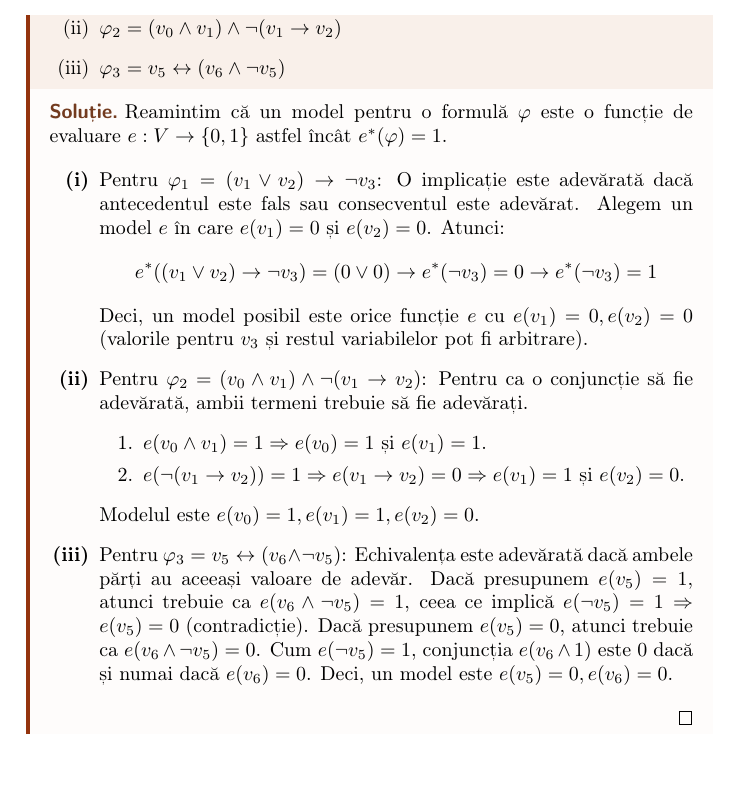
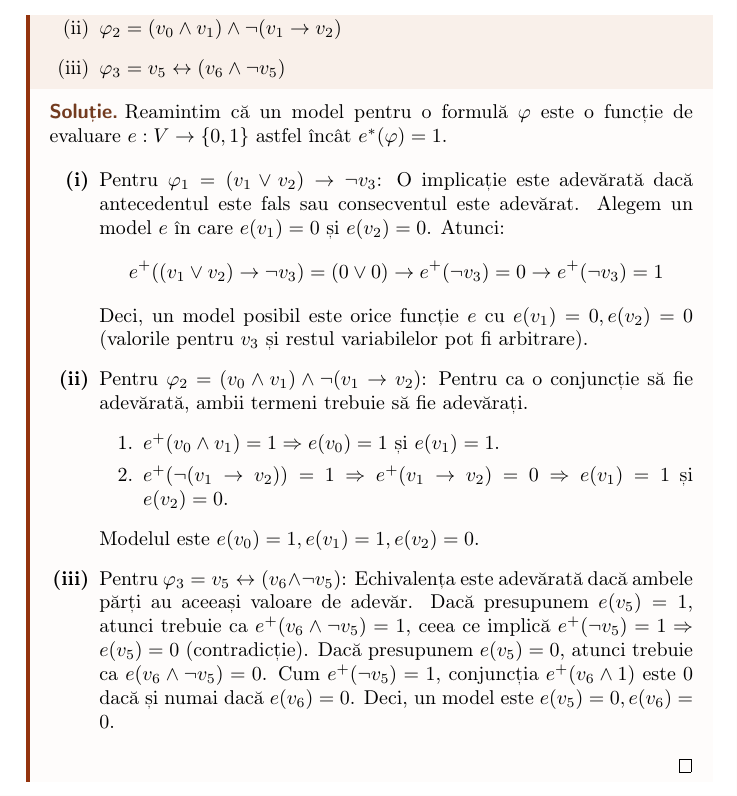
Before and after one commit to voaidesr/lmc-tex, a LaTeX document (master.tex, which reads sections/t1.tex): part of page 10 of 18, cut so that both start at the same text. Compiled offline with pdfLaTeX.

Commit message:
fixed eval typo

```diff
--- a/sections/t1.tex
+++ b/sections/t1.tex
@@ -393,22 +393,22 @@ Deoarece în ambele cazuri rezultatele evaluărilor coincid, obținem că $e^+(\
 		\item[\textbf{(i)}] Pentru $\varphi_1 = (v_1 \vee v_2) \to \neg v_3$:
 			O implicație este adevărată dacă antecedentul este fals sau consecventul este adevărat.
 			Alegem un model $e$ în care $e(v_1) = 0$ și $e(v_2) = 0$. Atunci:
-			$$e^*((v_1 \vee v_2) \to \neg v_3) = (0 \vee 0) \to e^*(\neg v_3) = 0 \to e^*(\neg v_3) = 1$$
+			$$e^+((v_1 \vee v_2) \to \neg v_3) = (0 \vee 0) \to e^+(\neg v_3) = 0 \to e^+(\neg v_3) = 1$$
 			Deci, un model posibil este orice funcție $e$ cu $e(v_1) = 0, e(v_2) = 0$ (valorile pentru $v_3$ și restul variabilelor pot fi arbitrare).
 
 		\item[\textbf{(ii)}] Pentru $\varphi_2 = (v_0 \wedge v_1) \wedge \neg(v_1 \to v_2)$:
 			Pentru ca o conjuncție să fie adevărată, ambii termeni trebuie să fie adevărați.
 			\begin{enumerate}
-				\item $e(v_0 \wedge v_1) = 1 \implies e(v_0) = 1$ și $e(v_1) = 1$.
-				\item $e(\neg(v_1 \to v_2)) = 1 \implies e(v_1 \to v_2) = 0 \implies e(v_1) = 1$ și $e(v_2) = 0$.
+				\item $e^+(v_0 \wedge v_1) = 1 \implies e(v_0) = 1$ și $e(v_1) = 1$.
+				\item $e^+(\neg(v_1 \to v_2)) = 1 \implies e^+(v_1 \to v_2) = 0 \implies e(v_1) = 1$ și $e(v_2) = 0$.
 			\end{enumerate}
 			Modelul este $e(v_0) = 1, e(v_1) = 1, e(v_2) = 0$.
 
 		\item[\textbf{(iii)}] Pentru $\varphi_3 = v_5 \leftrightarrow (v_6 \wedge \neg v_5)$:
 			Echivalența este adevărată dacă ambele părți au aceeași valoare de adevăr.
-			Dacă presupunem $e(v_5) = 1$, atunci trebuie ca $e(v_6 \wedge \neg v_5) = 1$, ceea ce implică $e(\neg v_5) = 1 \implies e(v_5) = 0$ (contradicție).
+			Dacă presupunem $e(v_5) = 1$, atunci trebuie ca $e^+(v_6 \wedge \neg v_5) = 1$, ceea ce implică $e^+(\neg v_5) = 1 \implies e(v_5) = 0$ (contradicție).
 			Dacă presupunem $e(v_5) = 0$, atunci trebuie ca $e(v_6 \wedge \neg v_5) = 0$.
-			Cum $e(\neg v_5) = 1$, conjuncția $e(v_6 \wedge 1)$ este $0$ dacă și numai dacă $e(v_6) = 0$.
+			Cum $e^+(\neg v_5) = 1$, conjuncția $e^+(v_6 \wedge 1)$ este $0$ dacă și numai dacă $e(v_6) = 0$.
 			Deci, un model este $e(v_5) = 0, e(v_6) = 0$.
 	\end{itemize}
 \end{solutie}
```
